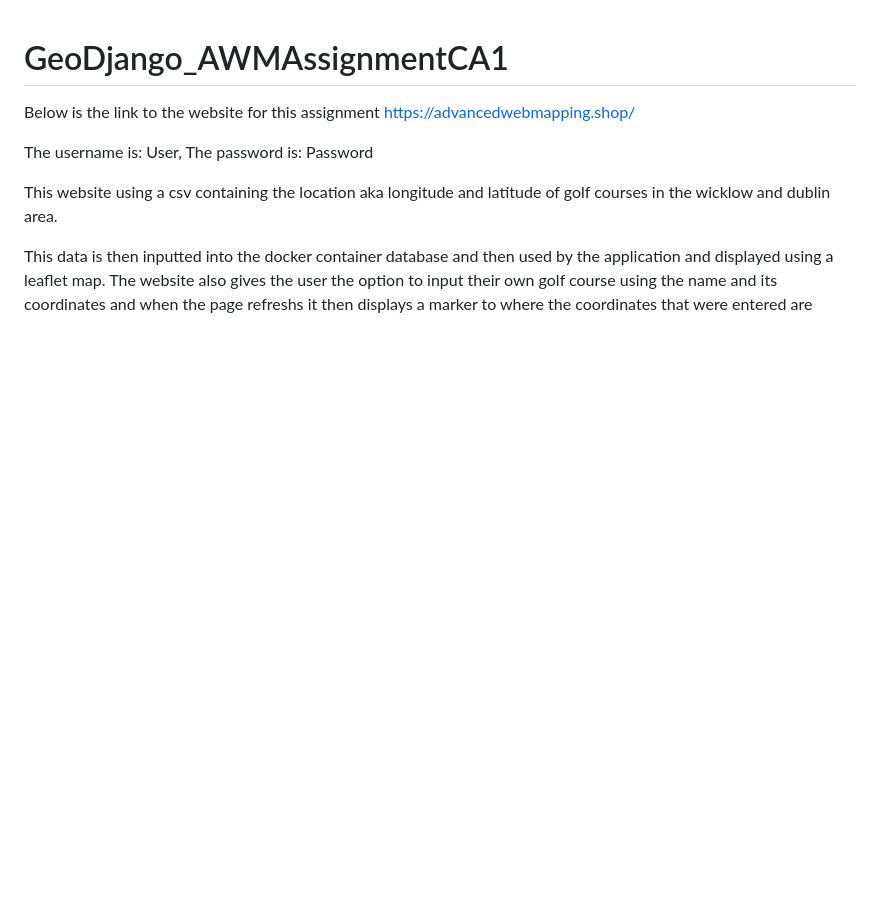
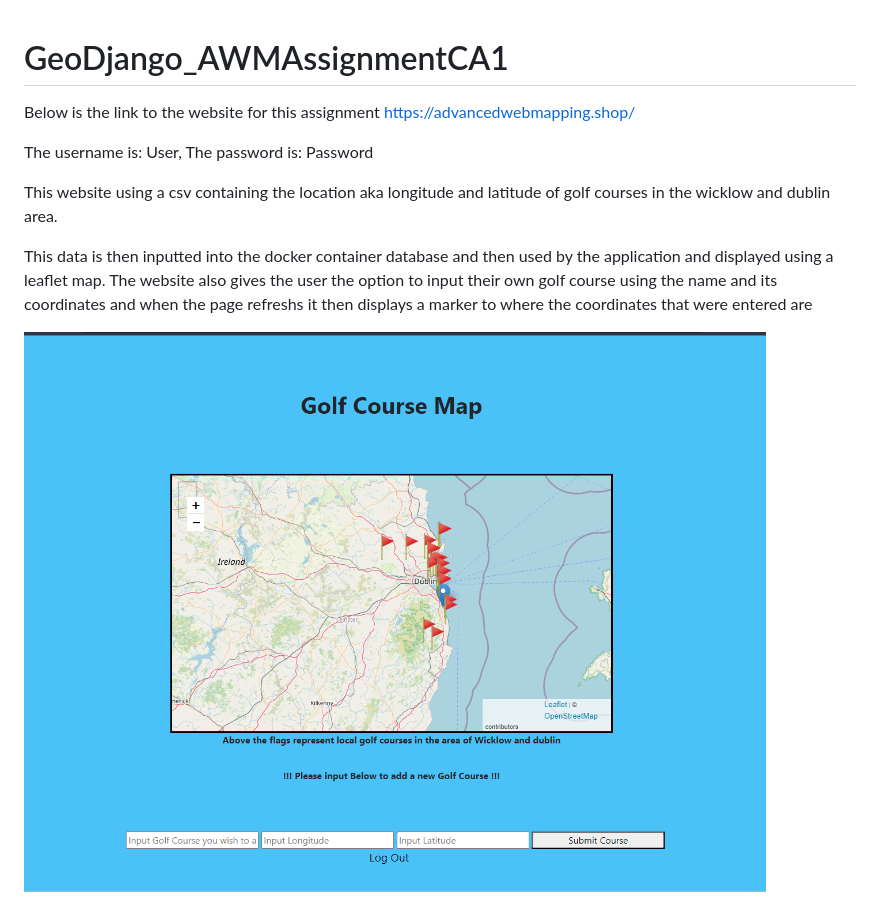
Before and after one commit to Eoinot/GeoDjango_AWMAssignmentCA1, a Markdown page: README.md, the part around the change. Drawn GitHub-style; pictures changed too: image.png (added); blank space fills up the shorter version.

Commit message:
adding image to readme

```diff
--- a/README.md
+++ b/README.md
@@ -9,3 +9,5 @@ The password is: Password
 This website using a csv containing the location aka longitude and latitude of golf courses in the wicklow and dublin area.
 
 This data is then inputted into the docker container database and then used by the application and displayed using a leaflet map. The website also gives the user the option to input their own golf course using the name and its coordinates and when the page refreshs it then displays a marker to where the coordinates that were entered are
+
+![Alt text](image.png)
```
